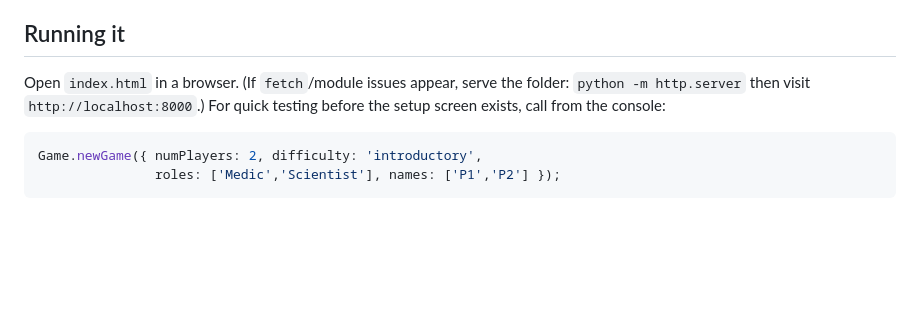
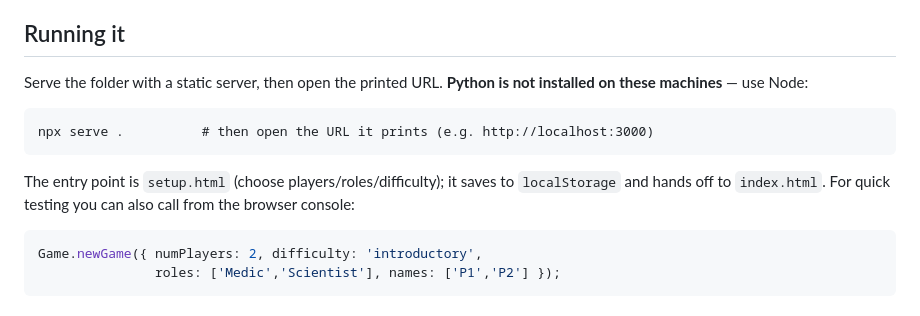
Before and after one commit to andrewtowe-playon/Pandemic, a Markdown page: DELEGATION.md, the part around the change. GitHub-like rendering; blank space fills up the shorter version.

````diff
--- a/DELEGATION.md
+++ b/DELEGATION.md
@@ -62,9 +62,15 @@ Everything is attached to `window`, so plain `<script>` files see each other wit
 
 ## Running it
 
-Open `index.html` in a browser. (If `fetch`/module issues appear, serve the folder:
-`python -m http.server` then visit `http://localhost:8000`.) For quick testing before the
-setup screen exists, call from the console:
+Serve the folder with a static server, then open the printed URL. **Python is not installed
+on these machines** — use Node:
+
+```
+npx serve .          # then open the URL it prints (e.g. http://localhost:3000)
+```
+
+The entry point is `setup.html` (choose players/roles/difficulty); it saves to `localStorage`
+and hands off to `index.html`. For quick testing you can also call from the browser console:
 
 ```js
 Game.newGame({ numPlayers: 2, difficulty: 'introductory',
````
Also changed, not shown: CLAUDE.md (+80 -1 lines).
